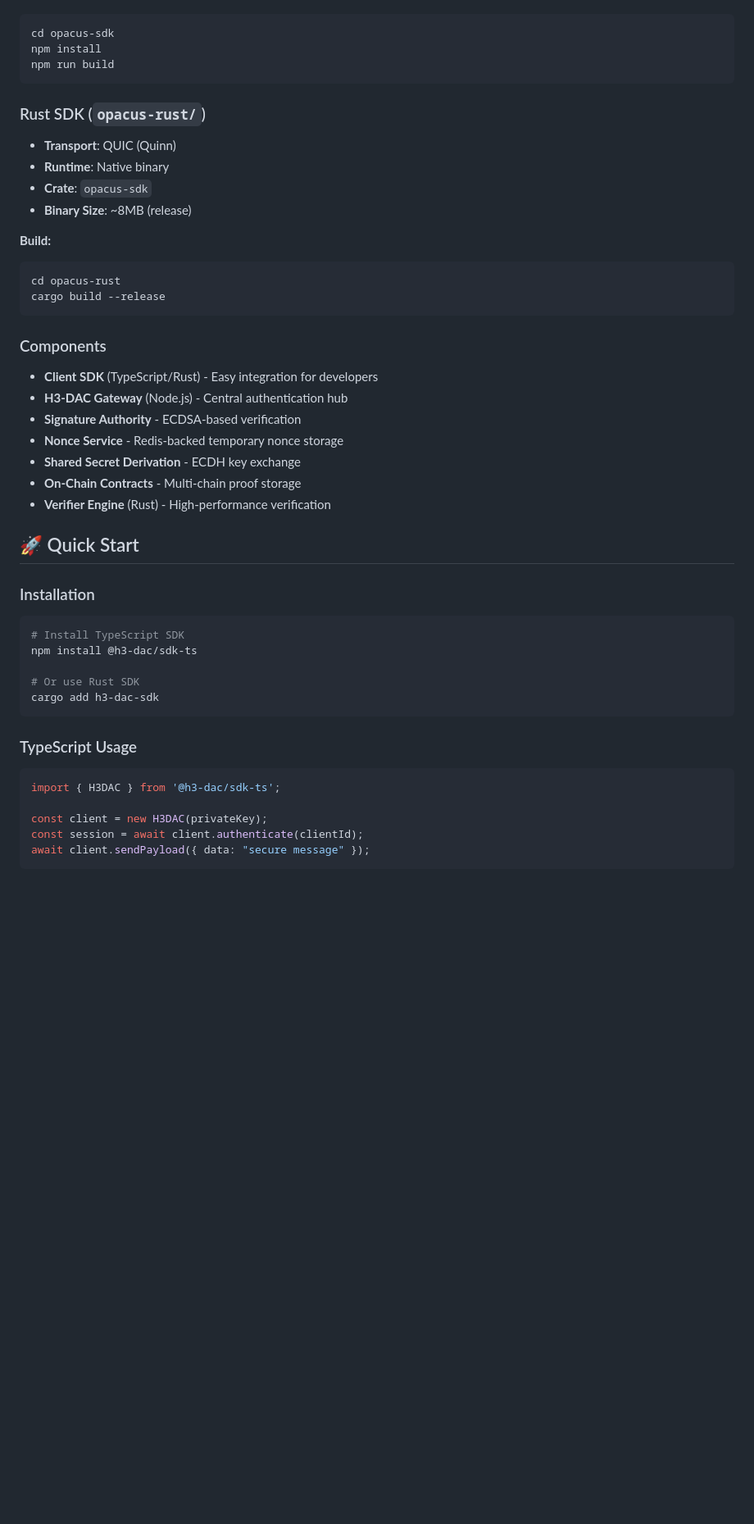
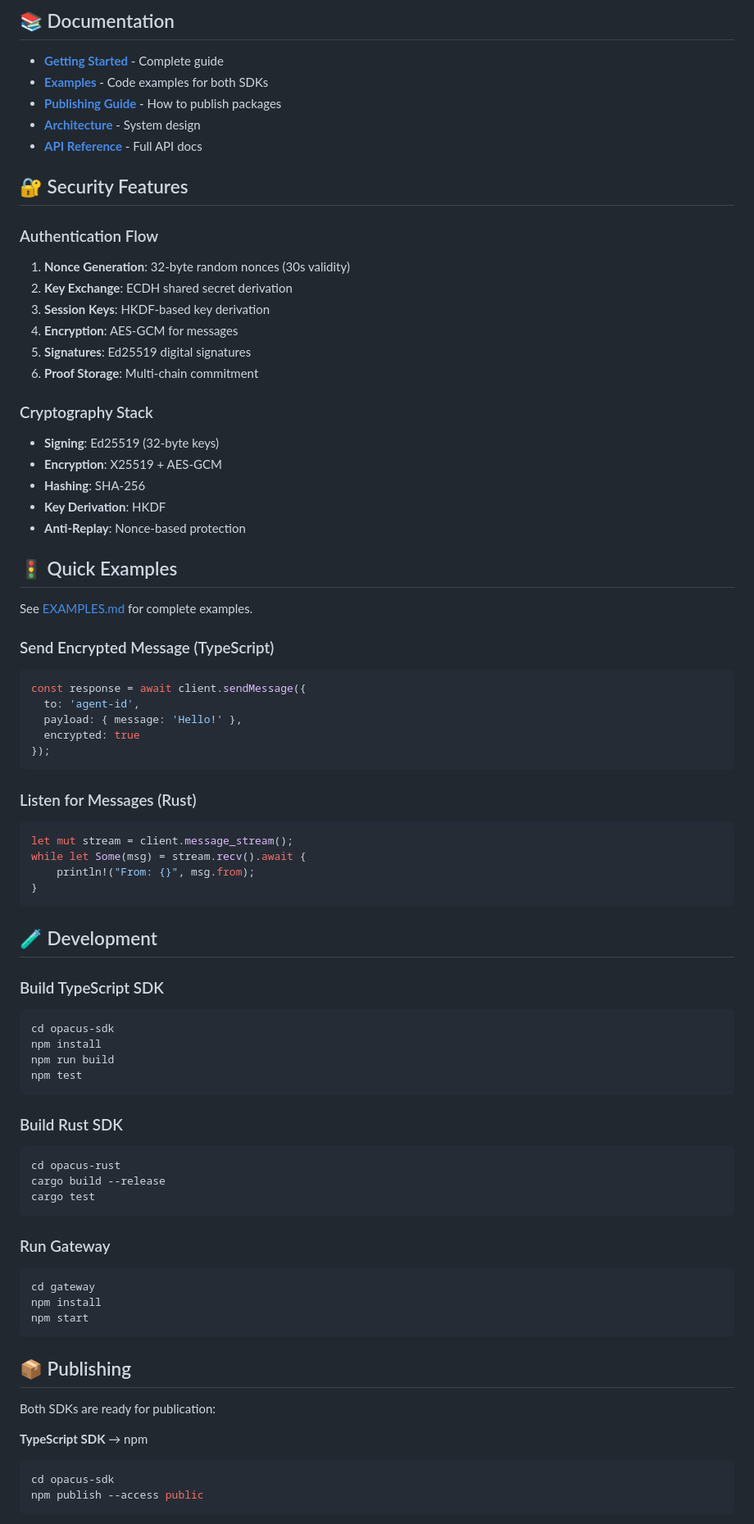
Before and after one commit to Opacus-xyz/Opacus, a Markdown page: README.md, the part around one of its changes. Shown at 82% size. GitHub-like rendering; blank space fills up the shorter version.

Commit message:
Update main README with comprehensive SDK information and badges

````diff
--- a/README.md
+++ b/README.md
@@ -14,50 +91,87 @@ Multi-language SDK suite for decentralized agent communication.
+## 📚 Documentation
+
+- **[Getting Started](https://newopacus.vercel.app/docs)** - Complete guide
+- **[Examples](EXAMPLES.md)** - Code examples for both SDKs
+- **[Publishing Guide](PUBLISH.md)** - How to publish packages
+- **[Architecture](https://newopacus.vercel.app/docs/architecture.html)** - System design
+- **[API Reference](https://newopacus.vercel.app/docs)** - Full API docs
+
+## 🔐 Security Features
+
+### Authentication Flow
+
+1. **Nonce Generation**: 32-byte random nonces (30s validity)
+2. **Key Exchange**: ECDH shared secret derivation
+3. **Session Keys**: HKDF-based key derivation
+4. **Encryption**: AES-GCM for messages
+5. **Signatures**: Ed25519 digital signatures
+6. **Proof Storage**: Multi-chain commitment
+
+### Cryptography Stack
+
+- **Signing**: Ed25519 (32-byte keys)
+- **Encryption**: X25519 + AES-GCM
+- **Hashing**: SHA-256
+- **Key Derivation**: HKDF
+- **Anti-Replay**: Nonce-based protection
+
+## 🚦 Quick Examples
+
+See [EXAMPLES.md](EXAMPLES.md) for complete examples.
+
+### Send Encrypted Message (TypeScript)
+
+```typescript
+const response = await client.sendMessage({
+  to: 'agent-id',
+  payload: { message: 'Hello!' },
+  encrypted: true
+});
+```
+
+### Listen for Messages (Rust)
+
+```rust
+let mut stream = client.message_stream();
+while let Some(msg) = stream.recv().await {
+    println!("From: {}", msg.from);
+}
+```
+
+## 🧪 Development
+
+### Build TypeScript SDK
+
 ```bash
 cd opacus-sdk
 npm install
 npm run build
+npm test
 ```
 
-### Rust SDK (`opacus-rust/`)
-- **Transport**: QUIC (Quinn)
-- **Runtime**: Native binary
-- **Crate**: `opacus-sdk`
-- **Binary Size**: ~8MB (release)
+### Build Rust SDK
 
-**Build:**
-```
+```bash
 cd opacus-rust
 cargo build --release
+cargo test
 ```
 
-### Components
-
-- **Client SDK** (TypeScript/Rust) - Easy integration for developers
-- **H3-DAC Gateway** (Node.js) - Central authentication hub
-- **Signature Authority** - ECDSA-based verification
-- **Nonce Service** - Redis-backed temporary nonce storage
-- **Shared Secret Derivation** - ECDH key exchange
-- **On-Chain Contracts** - Multi-chain proof storage
-- **Verifier Engine** (Rust) - High-performance verification
-
-## 🚀 Quick Start
-
-### Installation
+### Run Gateway
 
 ```bash
-# Install TypeScript SDK
-npm install @h3-dac/sdk-ts
-
-# Or use Rust SDK
-cargo add h3-dac-sdk
+cd gateway
+npm install
+npm start
 ```
 
-### TypeScript Usage
+## 📦 Publishing
 
-```typescript
-import { H3DAC } from '@h3-dac/sdk-ts';
+Both SDKs are ready for publication:
 
-const client = new H3DAC(privateKey);
-const session = await client.authenticate(clientId);
-await client.sendPayload({ data: "secure message" });
+**TypeScript SDK** → npm
+```bash
+cd opacus-sdk
+npm publish --access public
 ```
 
````
Also changed, not shown: other parts of README.md (+118 -83 lines).
